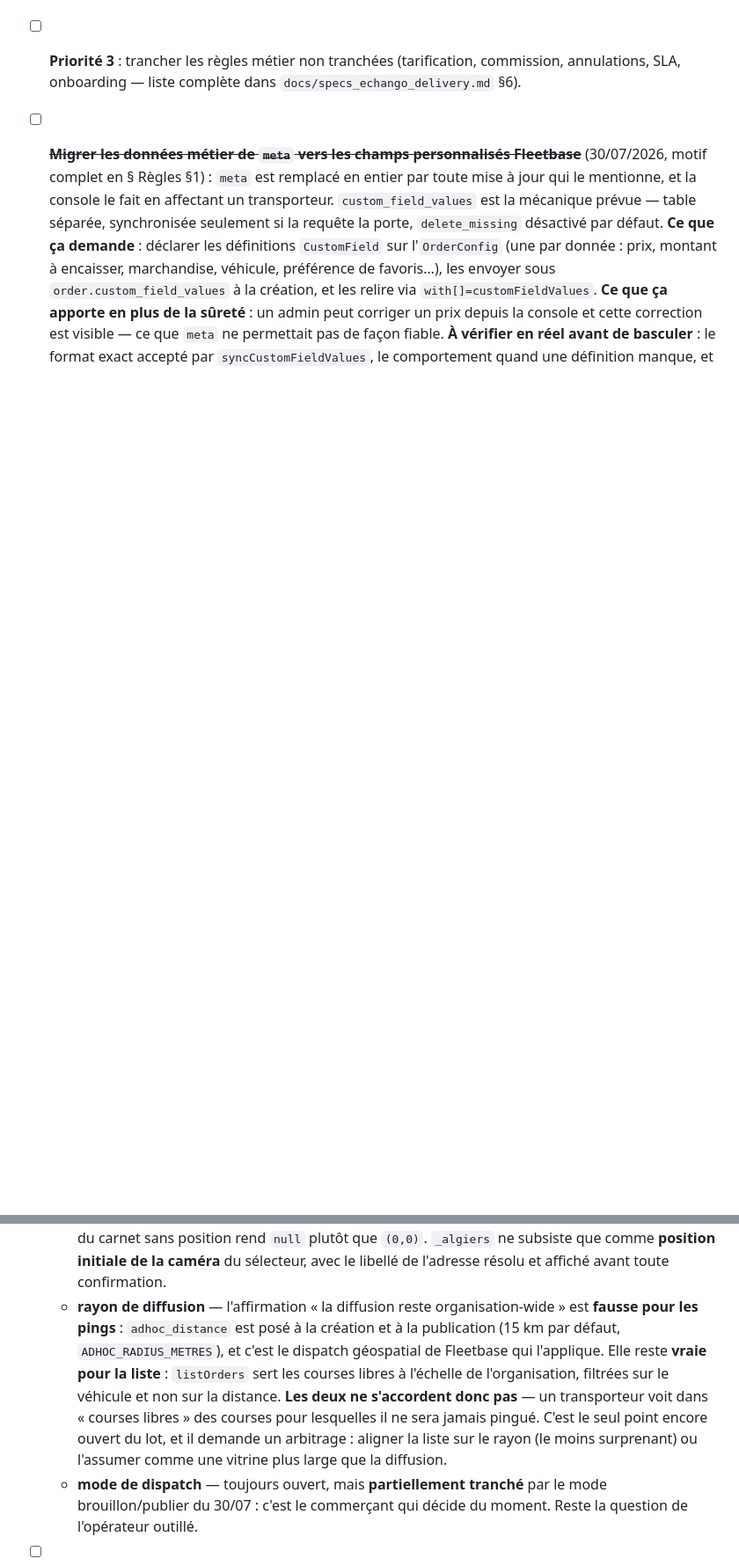
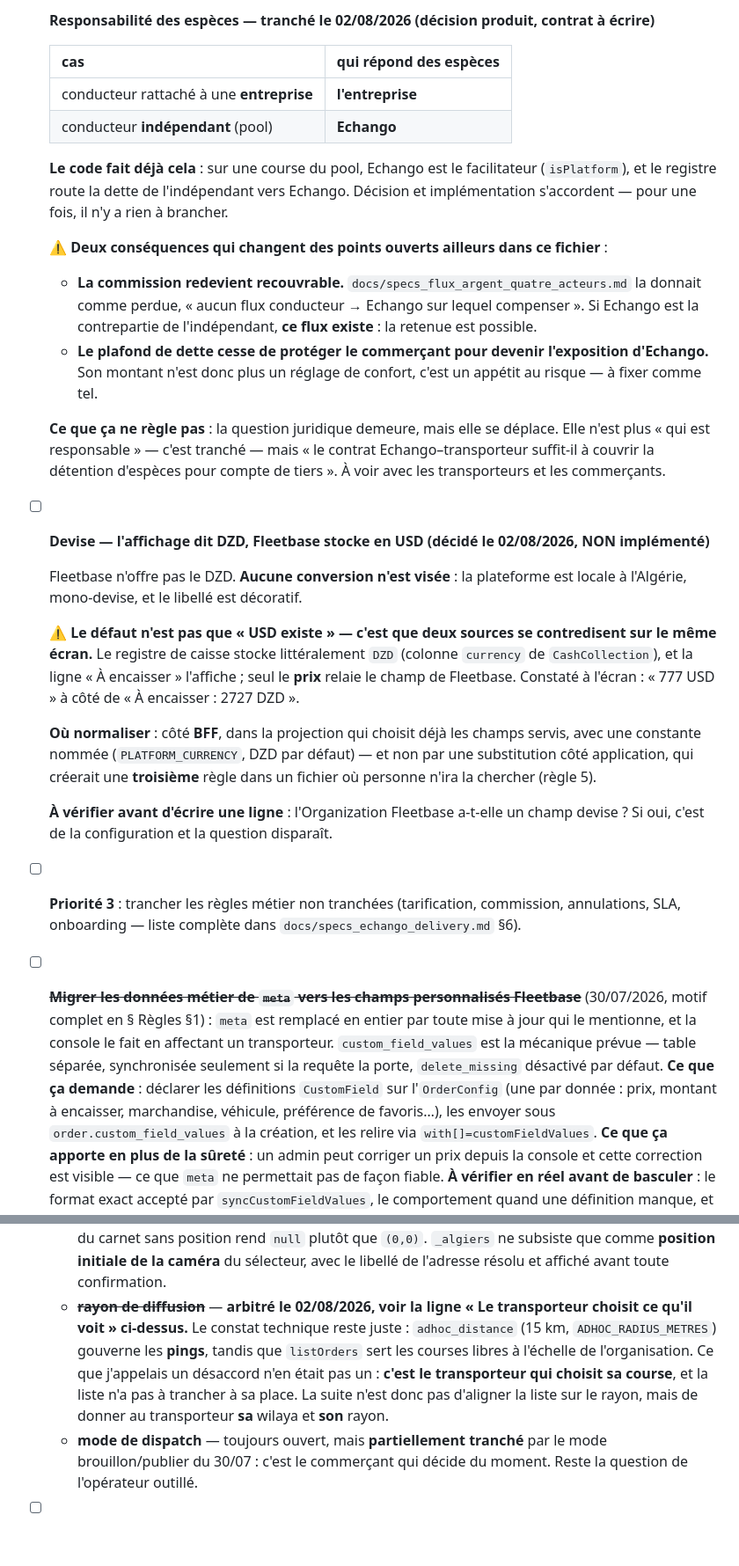
Before and after one commit to ecolealgerienne-ui/echango-delivery, a Markdown page: CLAUDE.md, 2 parts joined by grey strips. Shown at 88% size. Rendered like a GitHub page; blank space fills up the shorter version.

```diff
--- a/CLAUDE.md
+++ b/CLAUDE.md
@@ -398,3 +425,29 @@ Voir le plan d'action détaillé et priorisé dans `docs/specs_echango_delivery.
+- [ ] **Responsabilité des espèces — tranché le 02/08/2026 (décision produit, contrat à écrire)**
+
+  | cas | qui répond des espèces |
+  |---|---|
+  | conducteur rattaché à une **entreprise** | **l'entreprise** |
+  | conducteur **indépendant** (pool) | **Echango** |
+
+  **Le code fait déjà cela** : sur une course du pool, Echango est le facilitateur (`isPlatform`), et le registre route la dette de l'indépendant vers Echango. Décision et implémentation s'accordent — pour une fois, il n'y a rien à brancher.
+
+  ⚠️ **Deux conséquences qui changent des points ouverts ailleurs dans ce fichier** :
+
+  - **La commission redevient recouvrable.** `docs/specs_flux_argent_quatre_acteurs.md` la donnait comme perdue, « aucun flux conducteur → Echango sur lequel compenser ». Si Echango est la contrepartie de l'indépendant, **ce flux existe** : la retenue est possible.
+  - **Le plafond de dette cesse de protéger le commerçant pour devenir l'exposition d'Echango.** Son montant n'est donc plus un réglage de confort, c'est un appétit au risque — à fixer comme tel.
+
+  **Ce que ça ne règle pas** : la question juridique demeure, mais elle se déplace. Elle n'est plus « qui est responsable » — c'est tranché — mais « le contrat Echango–transporteur suffit-il à couvrir la détention d'espèces pour compte de tiers ». À voir avec les transporteurs et les commerçants.
+
+- [ ] **Devise — l'affichage dit DZD, Fleetbase stocke en USD (décidé le 02/08/2026, NON implémenté)**
+
+  Fleetbase n'offre pas le DZD. **Aucune conversion n'est visée** : la plateforme est locale à l'Algérie, mono-devise, et le libellé est décoratif.
+
+  ⚠️ **Le défaut n'est pas que « USD existe » — c'est que deux sources se contredisent sur le même écran.** Le registre de caisse stocke littéralement `DZD` (colonne `currency` de `CashCollection`), et la ligne « À encaisser » l'affiche ; seul le **prix** relaie le champ de Fleetbase. Constaté à l'écran : « 777 USD » à côté de « À encaisser : 2727 DZD ».
+
+  **Où normaliser** : côté **BFF**, dans la projection qui choisit déjà les champs servis, avec une constante nommée (`PLATFORM_CURRENCY`, DZD par défaut) — et non par une substitution côté application, qui créerait une **troisième** règle dans un fichier où personne n'ira la chercher (règle 5).
+
+  **À vérifier avant d'écrire une ligne** : l'Organization Fleetbase a-t-elle un champ devise ? Si oui, c'est de la configuration et la question disparaît.
+
 - [ ] **Priorité 3** : trancher les règles métier non tranchées (tarification, commission, annulations, SLA, onboarding — liste complète dans `docs/specs_echango_delivery.md` §6).
 - [ ] ~~**Migrer les données métier de `meta` vers les champs personnalisés Fleetbase**~~ (30/07/2026, motif complet en § Règles §1) : `meta` est remplacé en entier par toute mise à jour qui le mentionne, et la console le fait en affectant un transporteur. `custom_field_values` est la mécanique prévue — table séparée, synchronisée seulement si la requête la porte, `delete_missing` désactivé par défaut. **Ce que ça demande** : déclarer les définitions `CustomField` sur l'`OrderConfig` (une par donnée : prix, montant à encaisser, marchandise, véhicule, préférence de favoris…), les envoyer sous `order.custom_field_values` à la création, et les relire via `with[]=customFieldValues`. **Ce que ça apporte en plus de la sûreté** : un admin peut corriger un prix depuis la console et cette correction est visible — ce que `meta` ne permettait pas de façon fiable. **À vérifier en réel avant de basculer** : le format exact accepté par `syncCustomFieldValues`, le comportement quand une définition manque, et si la console affiche bien ces champs sur la fiche commande. `Order.specMeta` reste jusque-là, et sera retiré ensuite.
 - [ ] **Signaler le bug à l'amont** (`fleetbase/fleetops`) : `addon/services/order-actions.js` → `assignDriver()` sauvegarde une commande issue de la ressource d'index sans la recharger, ce qui écrase `meta` avec le drapeau `_index_resource`. Le correctif tient en trois lignes et existe déjà partout ailleurs dans le même dépôt (`place-actions.js`, `driver-actions.js`, `vehicle-actions.js`, route de détail des commandes) : `if (order?.meta?._index_resource) await order.reload();`. `unassignDriver()` fait le même `order.save()` et mérite la même vérification.
@@ -473,7 +526,7 @@ Voir le plan d'action détaillé et priorisé dans `docs/specs_echango_delivery.
 
   - ~~**prix et délai affichés**~~ — **faux depuis longtemps** : `price`, `currency`, `price_source` et `cod_amount` sont dans `META_FIELDS` de `projectOrderForDriver`, chacun sous un commentaire disant explicitement que le transporteur doit les avoir pour décider ; `scheduled_at` est dans `ORDER_FIELDS`.
   - ~~**coordonnées par défaut d'Alger**~~ — **faux depuis le lot carte du 30/07** : `CreateOrderDto` **exige** les quatre coordonnées, le formulaire refuse de soumettre sans les deux points, et une adresse du carnet sans position rend `null` plutôt que `(0,0)`. `_algiers` ne subsiste que comme **position initiale de la caméra** du sélecteur, avec le libellé de l'adresse résolu et affiché avant toute confirmation.
-  - **rayon de diffusion** — l'affirmation « la diffusion reste organisation-wide » est **fausse pour les pings** : `adhoc_distance` est posé à la création et à la publication (15 km par défaut, `ADHOC_RADIUS_METRES`), et c'est le dispatch géospatial de Fleetbase qui l'applique. Elle reste **vraie pour la liste** : `listOrders` sert les courses libres à l'échelle de l'organisation, filtrées sur le véhicule et non sur la distance. **Les deux ne s'accordent donc pas** — un transporteur voit dans « courses libres » des courses pour lesquelles il ne sera jamais pingué. C'est le seul point encore ouvert du lot, et il demande un arbitrage : aligner la liste sur le rayon (le moins surprenant) ou l'assumer comme une vitrine plus large que la diffusion.
+  - ~~**rayon de diffusion**~~ — **arbitré le 02/08/2026, voir la ligne « Le transporteur choisit ce qu'il voit » ci-dessus.** Le constat technique reste juste : `adhoc_distance` (15 km, `ADHOC_RADIUS_METRES`) gouverne les **pings**, tandis que `listOrders` sert les courses libres à l'échelle de l'organisation. Ce que j'appelais un désaccord n'en était pas un : **c'est le transporteur qui choisit sa course**, et la liste n'a pas à trancher à sa place. La suite n'est donc pas d'aligner la liste sur le rayon, mais de donner au transporteur **sa** wilaya et **son** rayon.
   - **mode de dispatch** — toujours ouvert, mais **partiellement tranché** par le mode brouillon/publier du 30/07 : c'est le commerçant qui décide du moment. Reste la question de l'opérateur outillé.
 
 - [ ] Revenir documenter les réponses **avant** de concevoir le connecteur Odoo → Fleetbase (qui vivra dans `echangoorder/backend/addons/echango_order/`, pas dans ce repo).
```
Also changed, not shown: other parts of CLAUDE.md (+27 -0 lines).
